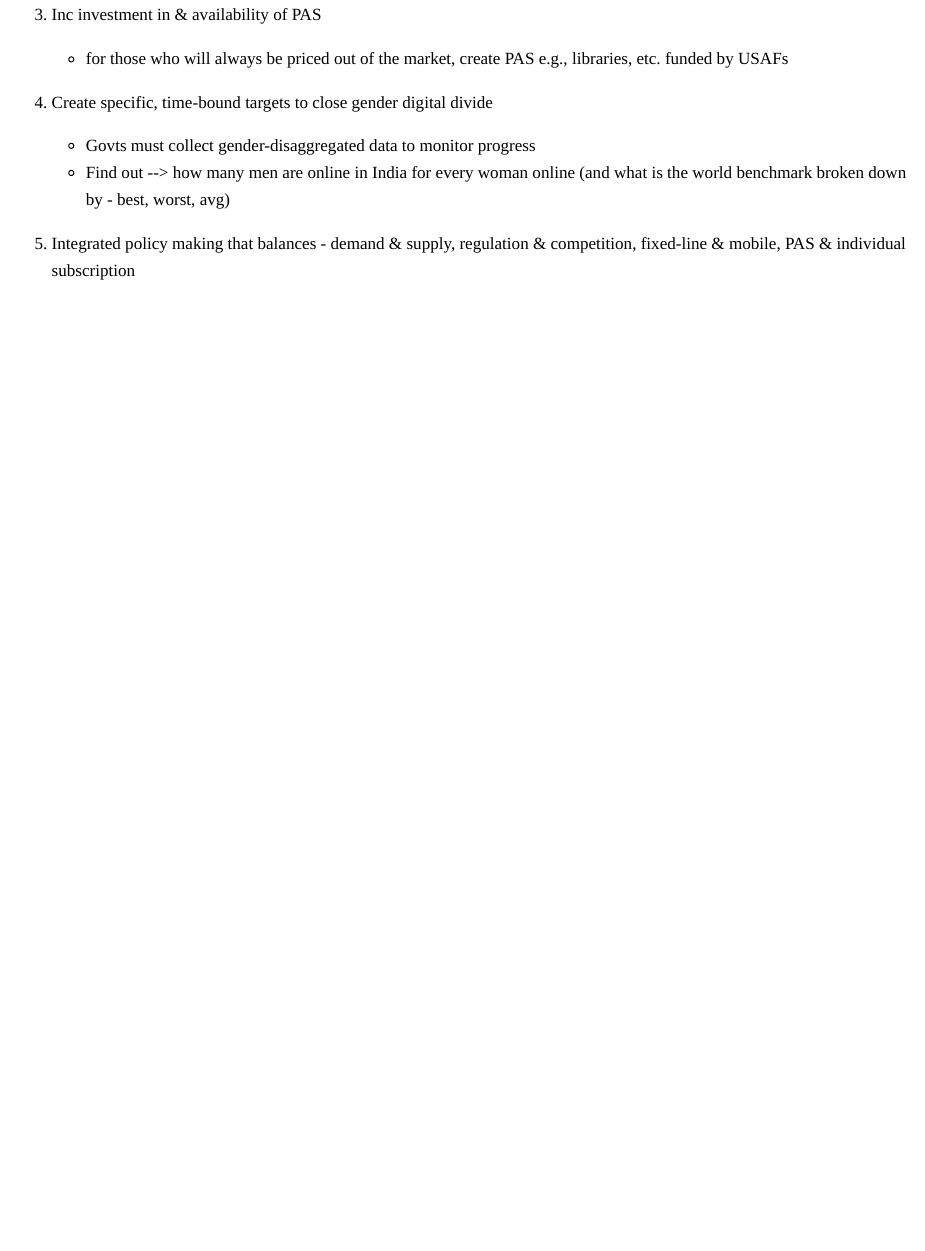
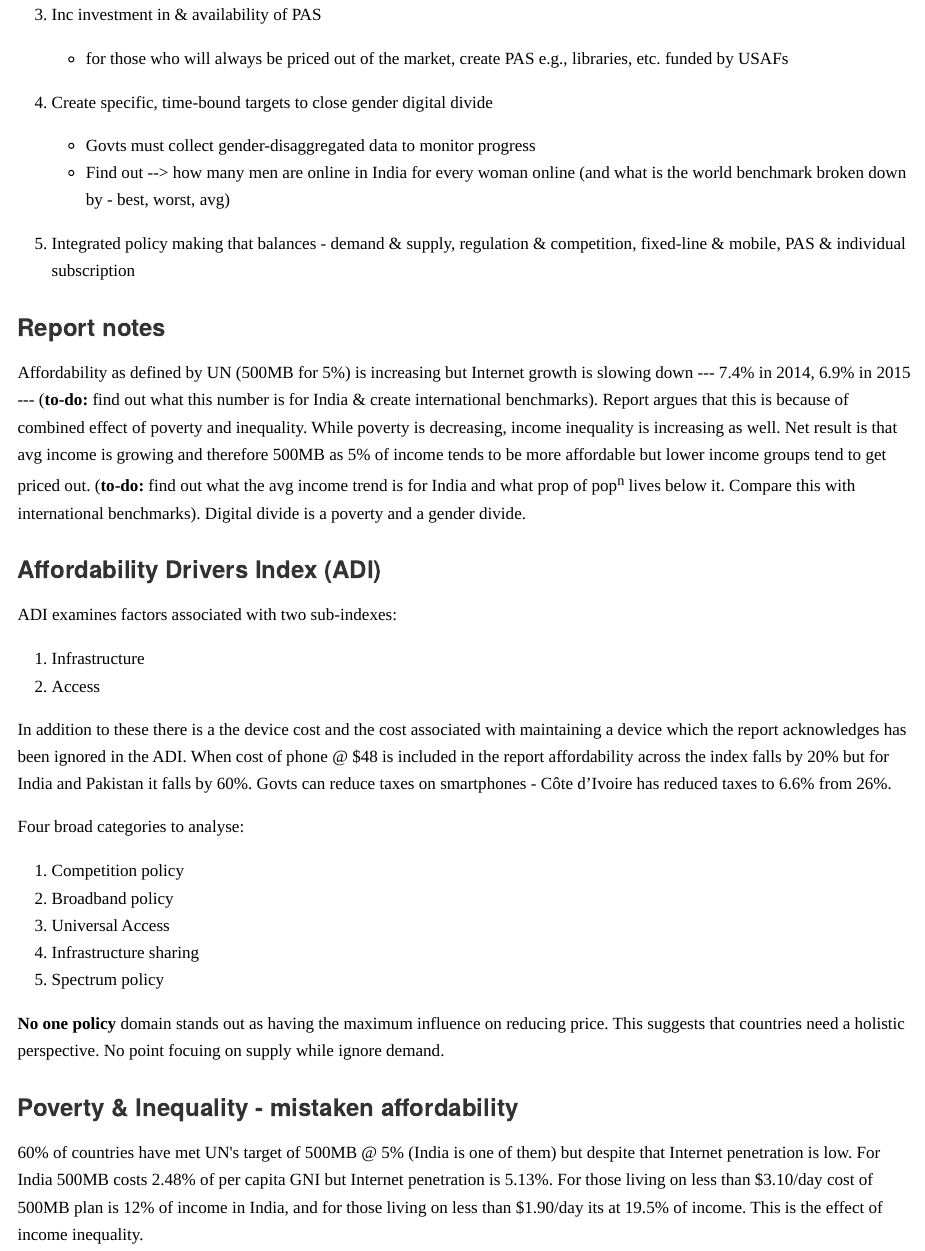
Before and after one commit to rachitkinger/def, an R Markdown document (universal-access/notes-a4ai-2015.Rmd): the page in a window 1100 px wide, from 920 px down. The pictures show the output file universal-access/notes-a4ai-2015.md that the author committed with the source, drawn offline in the style of GitHub.

Commit message:
notes on a4ai 2015

```diff
--- a/universal-access/notes-a4ai-2015.Rmd
+++ b/universal-access/notes-a4ai-2015.Rmd
@@ -43,3 +43,28 @@ SDGs 9c (universal access) and 5b (enhancing use of ICT to empower women) are un
     + Govts must collect gender-disaggregated data to monitor progress
     + Find out --> how many men are online in India for every woman online (and what is the world benchmark broken down by - best, worst, avg)
 5. Integrated policy making that balances - demand & supply, regulation & competition, fixed-line & mobile, PAS & individual subscription
+
+### Report notes
+Affordability as defined by UN (500MB for 5%) is increasing but Internet growth is slowing down --- 7.4% in 2014, 6.9% in 2015 --- (**to-do:** find out what this number is for India & create international benchmarks). Report argues that this is because of combined effect of poverty and inequality. While poverty is decreasing, income inequality is increasing as well. Net result is that avg income is growing and therefore 500MB as 5% of income tends to be more affordable but lower income groups tend to get priced out.  (**to-do:** find out what the avg income trend is for India and what prop of pop^n^ lives below it.  Compare this with international benchmarks).
+Digital divide is a poverty and a gender divide.
+
+
+### Affordability Drivers Index (ADI)
+ADI examines factors associated with two sub-indexes:
+1. Infrastructure
+2. Access
+
+In addition to these there is a the device cost and the cost associated with maintaining a device which the report acknowledges has been ignored in the ADI. When cost of phone @ $48 is included in the report affordability across the index falls by 20% but for India and Pakistan it falls by 60%. Govts can reduce taxes on smartphones - Côte d’Ivoire has reduced taxes to 6.6% from 26%.
+
+
+Four broad categories to analyse:
+1. Competition policy
+2. Broadband policy
+3. Universal Access
+4. Infrastructure sharing
+5. Spectrum policy
+
+**No one policy** domain stands out as having the maximum influence on reducing price. This suggests that countries need a holistic perspective. No point focuing on supply while ignore demand.
+
+### Poverty & Inequality - mistaken affordability
+60% of countries have met UN's target of 500MB @ 5% (India is one of them) but despite that Internet penetration is low. For India 500MB costs 2.48% of per capita GNI but Internet penetration is 5.13%. For those living on less than \$3.10/day cost of 500MB plan is 12% of income in India, and for those living on less than \$1.90/day its at 19.5% of income. This is the effect of income inequality.
```
Also changed, not shown: universal-access/notes-a4ai-2015.md.
